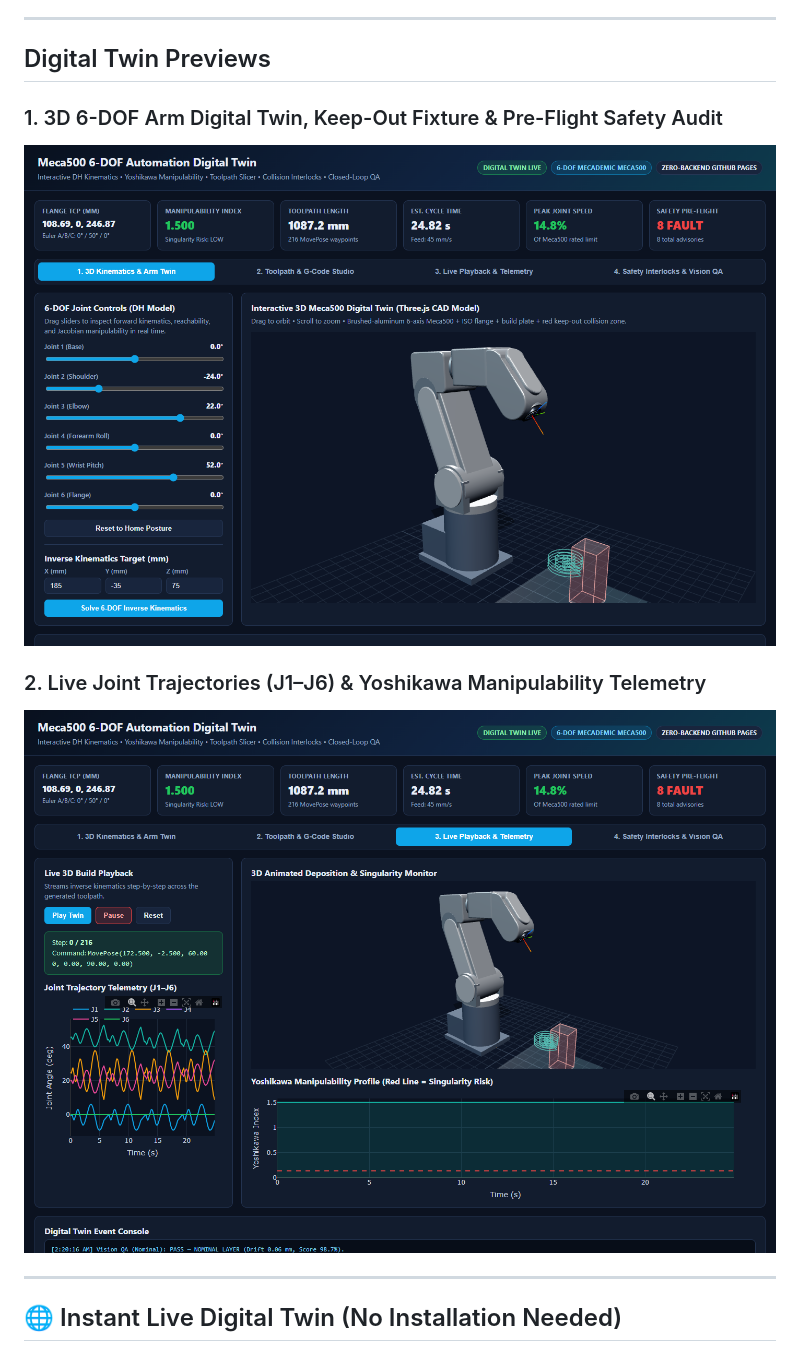
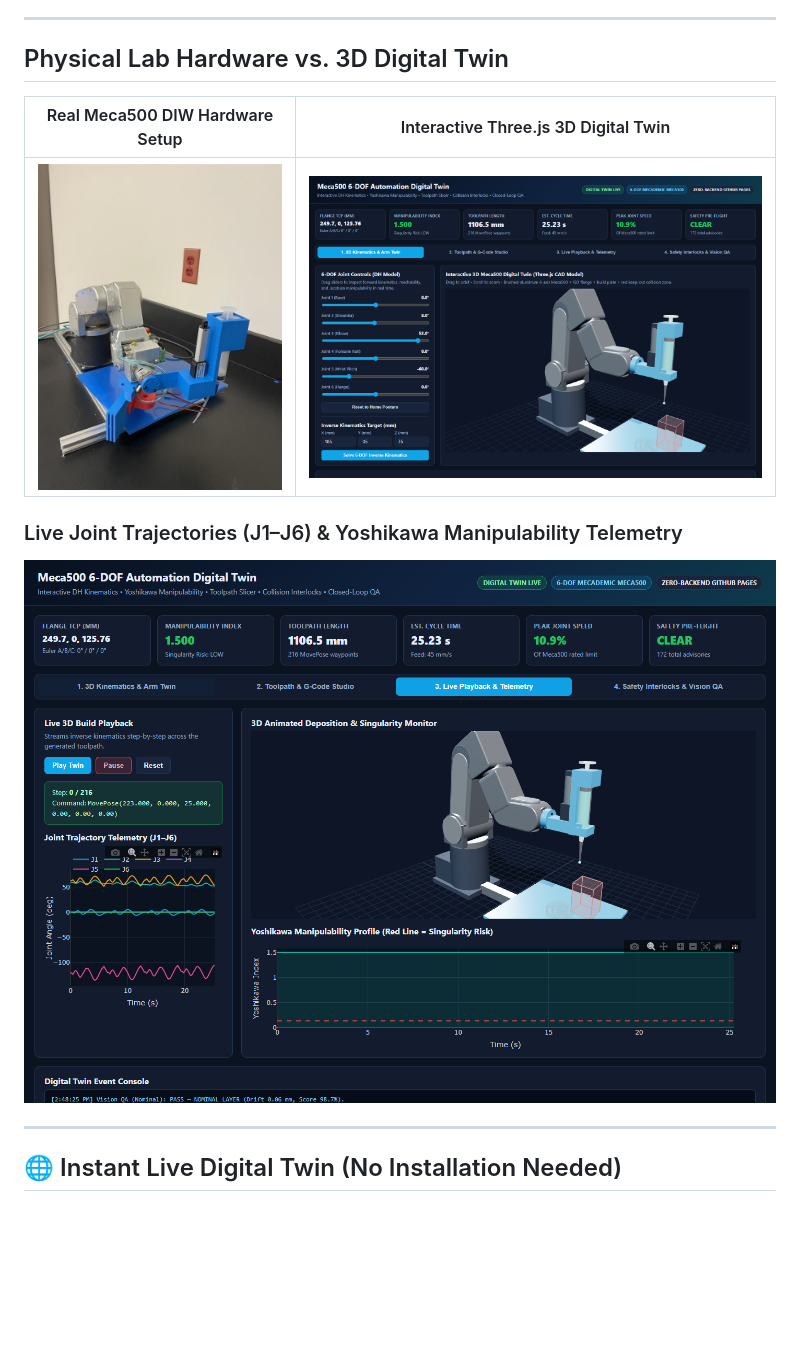
Before and after one commit to abishekkafle/Meca500-Master-Control, a Markdown page: README.md, the part around the change. Rendered like a GitHub page; pictures changed too: assets/meca500_digital_twin.png, assets/meca500_real_hardware.jpg (added), assets/meca500_telemetry.png; blank space fills up the shorter version.

Commit message:
Add custom blue DIW syringe printhead, linear actuator, 80/20 rail, and real hardware vs. twin showcase

```diff
--- a/README.md
+++ b/README.md
@@ -6,12 +6,13 @@ An integrated robotics & automation digital twin platform for the **Mecademic Me
 
 ---
 
-## Digital Twin Previews
+## Physical Lab Hardware vs. 3D Digital Twin
 
-### 1. 3D 6-DOF Arm Digital Twin, Keep-Out Fixture & Pre-Flight Safety Audit
-![Meca500 3D Digital Twin](assets/meca500_digital_twin.png)
+| Real Meca500 DIW Hardware Setup | Interactive Three.js 3D Digital Twin |
+| :---: | :---: |
+| ![Real Meca500 DIW Hardware](assets/meca500_real_hardware.jpg) | ![Meca500 3D Digital Twin](assets/meca500_digital_twin.png) |
 
-### 2. Live Joint Trajectories (J1–J6) & Yoshikawa Manipulability Telemetry
+### Live Joint Trajectories (J1–J6) & Yoshikawa Manipulability Telemetry
 ![Meca500 Telemetry and Singularity Profile](assets/meca500_telemetry.png)
 
 ---
```
Also changed, not shown: 3 other files.
